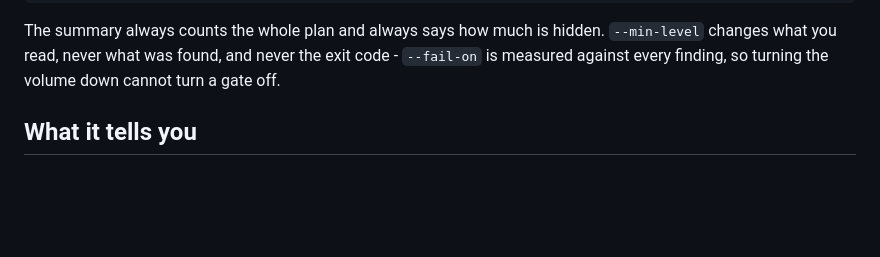
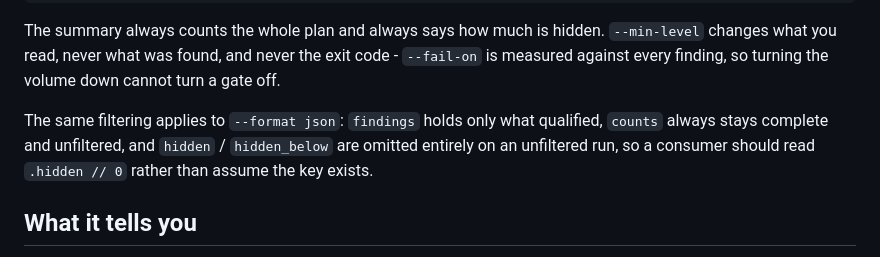
Before and after one commit to dbhq-uk/terraken, a Markdown page: README.md, the part around the change. GitHub-like rendering; blank space fills up the shorter version.

Commit message:
docs: --min-level also filters --format json, not just terminal and md
counts stays complete and unfiltered either way, and hidden /
hidden_below are omitted entirely on an unfiltered run rather than
present as zero, so a consumer should read .hidden // 0 rather than
assume the key exists.

```diff
--- a/README.md
+++ b/README.md
@@ -67,6 +67,11 @@ The summary always counts the whole plan and always says how much is
 hidden. `--min-level` changes what you read, never what was found, and
 never the exit code - `--fail-on` is measured against every finding, so
 turning the volume down cannot turn a gate off.
+
+The same filtering applies to `--format json`: `findings` holds only what
+qualified, `counts` always stays complete and unfiltered, and `hidden` /
+`hidden_below` are omitted entirely on an unfiltered run, so a consumer
+should read `.hidden // 0` rather than assume the key exists.
 
 ## What it tells you
 
```
